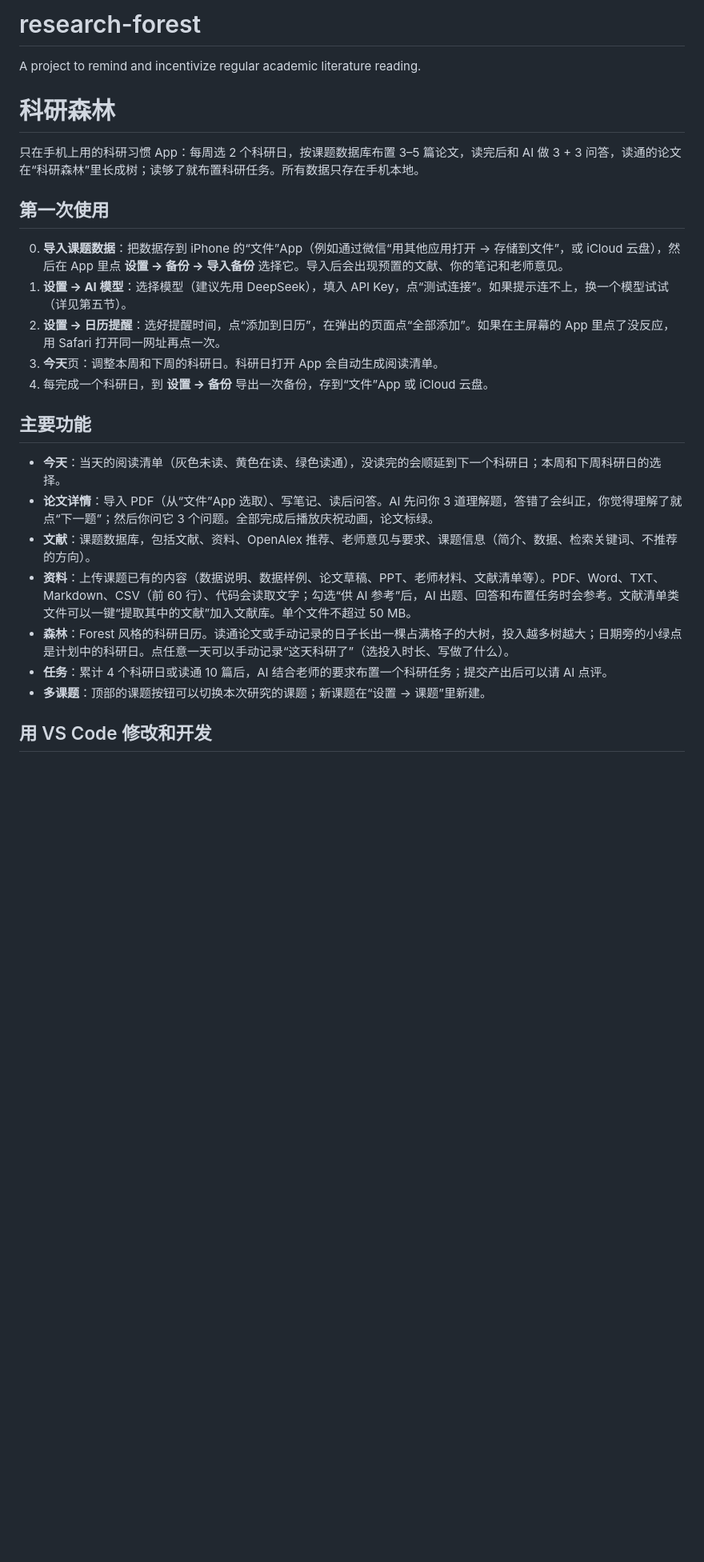
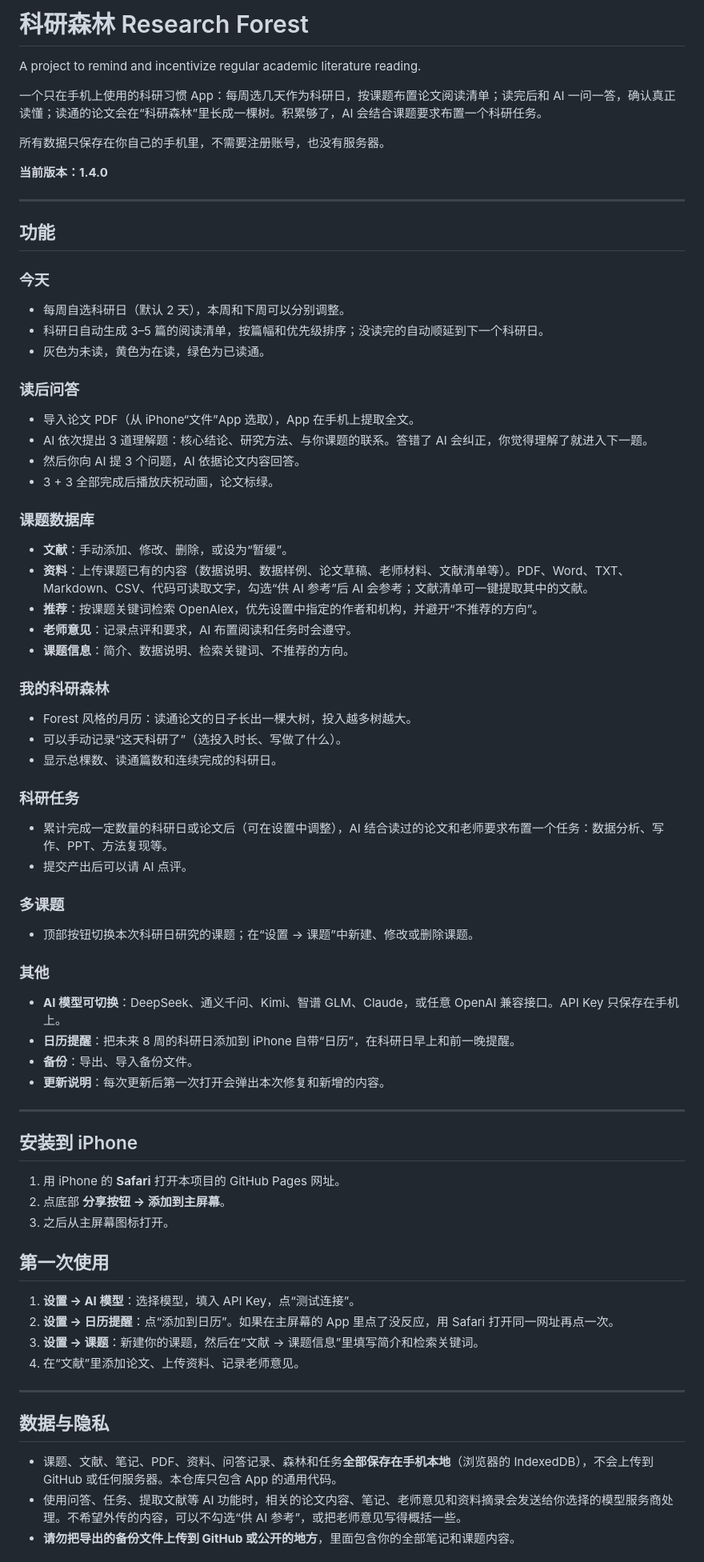
Before and after one commit to nikiq1171/research-forest, a Markdown page: README.md, the part around one of its changes. Shown at 80% size. Rendered like a GitHub page; blank space fills up the shorter version.

```diff
--- a/README.md
+++ b/README.md
@@ -1,27 +1,73 @@
-# research-forest
+# 科研森林 Research Forest
+
 A project to remind and incentivize regular academic literature reading.
 
-# 科研森林
+一个只在手机上使用的科研习惯 App：每周选几天作为科研日，按课题布置论文阅读清单；读完后和 AI 一问一答，确认真正读懂；读通的论文会在“科研森林”里长成一棵树。积累够了，AI 会结合课题要求布置一个科研任务。
 
-只在手机上用的科研习惯 App：每周选 2 个科研日，按课题数据库布置 3–5 篇论文，读完后和 AI 做 3 + 3 问答，读通的论文在“科研森林”里长成树；读够了就布置科研任务。所有数据只存在手机本地。
+所有数据只保存在你自己的手机里，不需要注册账号，也没有服务器。
+
+**当前版本：1.4.0**
+
+---
+
+## 功能
+
+### 今天
+- 每周自选科研日（默认 2 天），本周和下周可以分别调整。
+- 科研日自动生成 3–5 篇的阅读清单，按篇幅和优先级排序；没读完的自动顺延到下一个科研日。
+- 灰色为未读，黄色为在读，绿色为已读通。
+
+### 读后问答
+- 导入论文 PDF（从 iPhone“文件”App 选取），App 在手机上提取全文。
+- AI 依次提出 3 道理解题：核心结论、研究方法、与你课题的联系。答错了 AI 会纠正，你觉得理解了就进入下一题。
+- 然后你向 AI 提 3 个问题，AI 依据论文内容回答。
+- 3 + 3 全部完成后播放庆祝动画，论文标绿。
+
+### 课题数据库
+- **文献**：手动添加、修改、删除，或设为“暂缓”。
+- **资料**：上传课题已有的内容（数据说明、数据样例、论文草稿、老师材料、文献清单等）。PDF、Word、TXT、Markdown、CSV、代码可读取文字，勾选“供 AI 参考”后 AI 会参考；文献清单可一键提取其中的文献。
+- **推荐**：按课题关键词检索 OpenAlex，优先设置中指定的作者和机构，并避开“不推荐的方向”。
+- **老师意见**：记录点评和要求，AI 布置阅读和任务时会遵守。
+- **课题信息**：简介、数据说明、检索关键词、不推荐的方向。
+
+### 我的科研森林
+- Forest 风格的月历：读通论文的日子长出一棵大树，投入越多树越大。
+- 可以手动记录“这天科研了”（选投入时长、写做了什么）。
+- 显示总棵数、读通篇数和连续完成的科研日。
+
+### 科研任务
+- 累计完成一定数量的科研日或论文后（可在设置中调整），AI 结合读过的论文和老师要求布置一个任务：数据分析、写作、PPT、方法复现等。
+- 提交产出后可以请 AI 点评。
+
+### 多课题
+- 顶部按钮切换本次科研日研究的课题；在“设置 → 课题”中新建、修改或删除课题。
+
+### 其他
+- **AI 模型可切换**：DeepSeek、通义千问、Kimi、智谱 GLM、Claude，或任意 OpenAI 兼容接口。API Key 只保存在手机上。
+- **日历提醒**：把未来 8 周的科研日添加到 iPhone 自带“日历”，在科研日早上和前一晚提醒。
+- **备份**：导出、导入备份文件。
+- **更新说明**：每次更新后第一次打开会弹出本次修复和新增的内容。
+
+---
+
+## 安装到 iPhone
+
+1. 用 iPhone 的 **Safari** 打开本项目的 GitHub Pages 网址。
+2. 点底部 **分享按钮 → 添加到主屏幕**。
+3. 之后从主屏幕图标打开。
 
 ## 第一次使用
 
-0. **导入课题数据**：把数据存到 iPhone 的“文件”App（例如通过微信“用其他应用打开 → 存储到文件”，或 iCloud 云盘），然后在 App 里点 **设置 → 备份 → 导入备份** 选择它。导入后会出现预置的文献、你的笔记和老师意见。
-1. **设置 → AI 模型**：选择模型（建议先用 DeepSeek），填入 API Key，点“测试连接”。如果提示连不上，换一个模型试试（详见第五节）。
-2. **设置 → 日历提醒**：选好提醒时间，点“添加到日历”，在弹出的页面点“全部添加”。如果在主屏幕的 App 里点了没反应，用 Safari 打开同一网址再点一次。
-3. **今天**页：调整本周和下周的科研日。科研日打开 App 会自动生成阅读清单。
-4. 每完成一个科研日，到 **设置 → 备份** 导出一次备份，存到“文件”App 或 iCloud 云盘。
+1. **设置 → AI 模型**：选择模型，填入 API Key，点“测试连接”。
+2. **设置 → 日历提醒**：点“添加到日历”。如果在主屏幕的 App 里点了没反应，用 Safari 打开同一网址再点一次。
+3. **设置 → 课题**：新建你的课题，然后在“文献 → 课题信息”里填写简介和检索关键词。
+4. 在“文献”里添加论文、上传资料、记录老师意见。
 
-## 主要功能
+---
 
-- **今天**：当天的阅读清单（灰色未读、黄色在读、绿色读通），没读完的会顺延到下一个科研日；本周和下周科研日的选择。
-- **论文详情**：导入 PDF（从“文件”App 选取）、写笔记、读后问答。AI 先问你 3 道理解题，答错了会纠正，你觉得理解了就点“下一题”；然后你问它 3 个问题。全部完成后播放庆祝动画，论文标绿。
-- **文献**：课题数据库，包括文献、资料、OpenAlex 推荐、老师意见与要求、课题信息（简介、数据、检索关键词、不推荐的方向）。
-- **资料**：上传课题已有的内容（数据说明、数据样例、论文草稿、PPT、老师材料、文献清单等）。PDF、Word、TXT、Markdown、CSV（前 60 行）、代码会读取文字；勾选“供 AI 参考”后，AI 出题、回答和布置任务时会参考。文献清单类文件可以一键“提取其中的文献”加入文献库。单个文件不超过 50 MB。
-- **森林**：Forest 风格的科研日历。读通论文或手动记录的日子长出一棵占满格子的大树，投入越多树越大；日期旁的小绿点是计划中的科研日。点任意一天可以手动记录“这天科研了”（选投入时长、写做了什么）。
-- **任务**：累计 4 个科研日或读通 10 篇后，AI 结合老师的要求布置一个科研任务；提交产出后可以请 AI 点评。
-- **多课题**：顶部的课题按钮可以切换本次研究的课题；新课题在“设置 → 课题”里新建。
+## 数据与隐私
 
-## 用 VS Code 修改和开发
+- 课题、文献、笔记、PDF、资料、问答记录、森林和任务**全部保存在手机本地**（浏览器的 IndexedDB），不会上传到 GitHub 或任何服务器。本仓库只包含 App 的通用代码。
+- 使用问答、任务、提取文献等 AI 功能时，相关的论文内容、笔记、老师意见和资料摘录会发送给你选择的模型服务商处理。不希望外传的内容，可以不勾选“供 AI 参考”，或把老师意见写得概括一些。
+- **请勿把导出的备份文件上传到 GitHub 或公开的地方**，里面包含你的全部笔记和课题内容。
 
```
Also changed, not shown: other parts of README.md (+45 -12 lines).
